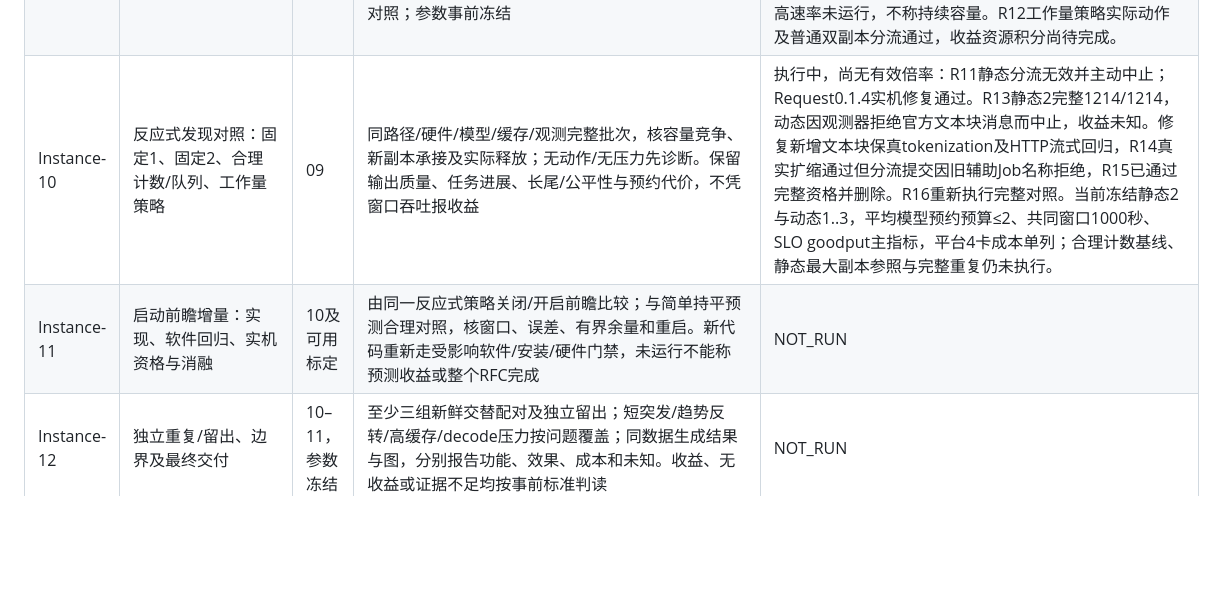
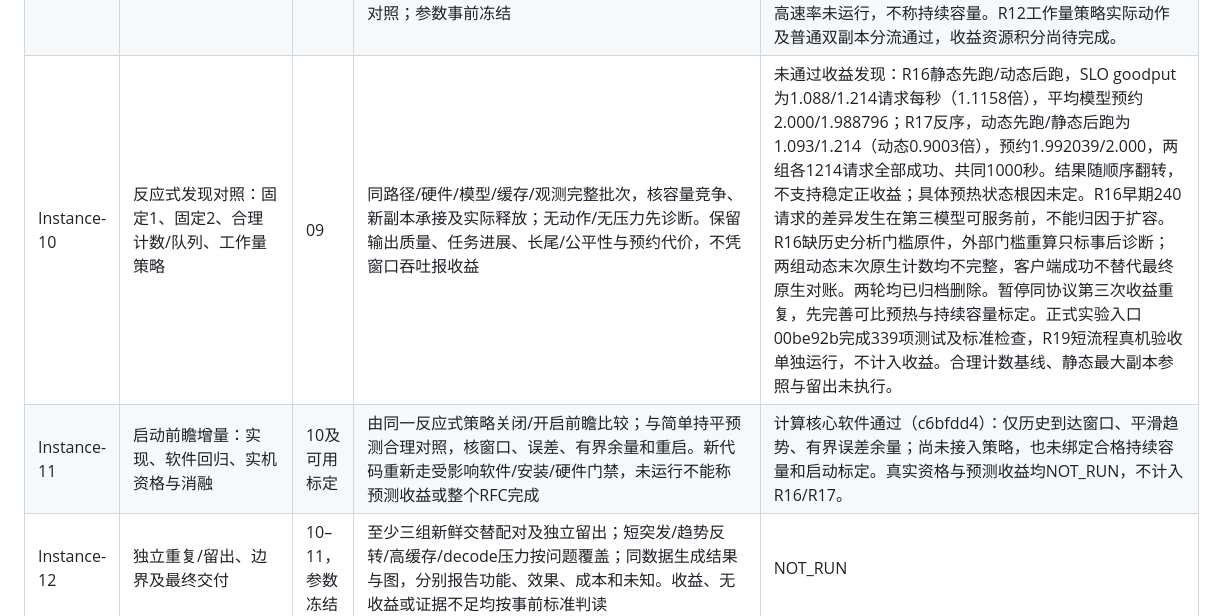
Before and after one commit to vLLM-HUST/ride, a Markdown page: docs/architecture/CONTROLLER_ROADMAP.md, the part around the change. Drawn GitHub-style; blank space fills up the shorter version.

Commit message:
Record order reversal and withhold Instance benefit claim

```diff
--- a/docs/architecture/CONTROLLER_ROADMAP.md
+++ b/docs/architecture/CONTROLLER_ROADMAP.md
@@ -56,8 +56,8 @@
 | Instance-07 | 跨仓软件回归、打包与安装入口 | 04–06 | 新逻辑先有失败用例再实现；所有受影响仓跑tools/check.py，分别记录UT/状态故障序列/契约/进程集成结果及跳过原因。实际安装包/插件/入口指向冻结源码；真实结构fixture贯通四步及故障链。跳过与远端CI状态单列 | Mac标准检查及安装契约通过；9450双Pod原生导入、实际Worker/MRO/模型来源、四包协作、路由与KV/Instance进程重启软件检查通过。早期导入等待未复现、根因未知；远端CI未核销 |
 | Instance-08 | 新组合真实Ray/NPU最小闭环 | 07及具体运行计划 | 先用保留的计数策略，标准one-click入口→真实vLLM直接请求→限流层→真实控制入口触发1→2→1；新观测先只记录，不用未标定工作量策略起模型。新副本真实承接、旧请求继续/任务输出继承、工具等待/排空/释放、独立停止恢复及适用接管范围可追溯；小模型仅资格 | PASS（有界运行组合）：R12正式模板/RIDE0.3.6/Instance0.1.11/Request0.1.4/KV0.1.4/7B；12次功能生成、3个Controller恢复、1次接管后生成，再经限流层完成双副本各32 token分流。19个Jobs终止，已采集进程无残留，工作区/4张卡/专属卷已归档删除。浏览器画面未核销；KV复制仍不支持。r6僵尸、r7观察器过渡、r10命令语法和r11静态分流负例均保留，历史详见本表5b03e0a快照。 |
 | Instance-09 | 真metrics对账、单副本容量/启动标定与只记录建议阶段 | 08 | 采集值与请求/引擎/Job日志对应，复核02字典；标定同口径C_prefill/C_sustained、提交→可转发H及开销。影子建议与计数决策差异由业务入口触发；标定后先完成少量新策略真实动作资格，才进入10的正式对照；参数事前冻结 | 部分完成：代表性7B三轮×12组合，492请求/39360输出token，36 cases原生生成计数与客户端usage一致。有效prefill容量使用同路径输入预算/客户端TTFT，保守值10875.774 token/s，区别于引擎纯prefill速率。短到达率扫描只执行1和2请求/秒：30/30与43/60满足预定SLO；较高速率未运行，不称持续容量。R12工作量策略实际动作及普通双副本分流通过，收益资源积分尚待完成。 |
-| Instance-10 | 反应式发现对照：固定1、固定2、合理计数/队列、工作量策略 | 09 | 同路径/硬件/模型/缓存/观测完整批次，核容量竞争、新副本承接及实际释放；无动作/无压力先诊断。保留输出质量、任务进展、长尾/公平性与预约代价，不凭窗口吞吐报收益 | 执行中，尚无有效倍率：R11静态分流无效并主动中止；Request0.1.4实机修复通过。R13静态2完整1214/1214，动态因观测器拒绝官方文本块消息而中止，收益未知。修复新增文本块保真tokenization及HTTP流式回归，R14真实扩缩通过但分流提交因旧辅助Job名称拒绝，R15已通过完整资格并删除。R16重新执行完整对照。当前冻结静态2与动态1..3，平均模型预约预算≤2、共同窗口1000秒、SLO goodput主指标，平台4卡成本单列；合理计数基线、静态最大副本参照与完整重复仍未执行。 |
-| Instance-11 | 启动前瞻增量：实现、软件回归、实机资格与消融 | 10及可用标定 | 由同一反应式策略关闭/开启前瞻比较；与简单持平预测合理对照，核窗口、误差、有界余量和重启。新代码重新走受影响软件/安装/硬件门禁，未运行不能称预测收益或整个RFC完成 | NOT_RUN |
+| Instance-10 | 反应式发现对照：固定1、固定2、合理计数/队列、工作量策略 | 09 | 同路径/硬件/模型/缓存/观测完整批次，核容量竞争、新副本承接及实际释放；无动作/无压力先诊断。保留输出质量、任务进展、长尾/公平性与预约代价，不凭窗口吞吐报收益 | 未通过收益发现：R16静态先跑/动态后跑，SLO goodput为1.088/1.214请求每秒（1.1158倍），平均模型预约2.000/1.988796；R17反序，动态先跑/静态后跑为1.093/1.214（动态0.9003倍），预约1.992039/2.000，两组各1214请求全部成功、共同1000秒。结果随顺序翻转，不支持稳定正收益；具体预热状态根因未定。R16早期240请求的差异发生在第三模型可服务前，不能归因于扩容。R16缺历史分析门槛原件，外部门槛重算只标事后诊断；两组动态末次原生计数均不完整，客户端成功不替代最终原生对账。两轮均已归档删除。暂停同协议第三次收益重复，先完善可比预热与持续容量标定。正式实验入口00be92b完成339项测试及标准检查，R19短流程真机验收单独运行，不计入收益。合理计数基线、静态最大副本参照与留出未执行。 |
+| Instance-11 | 启动前瞻增量：实现、软件回归、实机资格与消融 | 10及可用标定 | 由同一反应式策略关闭/开启前瞻比较；与简单持平预测合理对照，核窗口、误差、有界余量和重启。新代码重新走受影响软件/安装/硬件门禁，未运行不能称预测收益或整个RFC完成 | 计算核心软件通过（c6bfdd4）：仅历史到达窗口、平滑趋势、有界误差余量；尚未接入策略，也未绑定合格持续容量和启动标定。真实资格与预测收益均NOT_RUN，不计入R16/R17。 |
 | Instance-12 | 独立重复/留出、边界及最终交付 | 10–11，参数冻结 | 至少三组新鲜交替配对及独立留出；短突发/趋势反转/高缓存/decode压力按问题覆盖；同数据生成结果与图，分别报告功能、效果、成本和未知。收益、无收益或证据不足均按事前标准判读 | NOT_RUN |
 
 任务顺序为00→01→02→03→04→05→06→07→08→09→10→11→12。早期CPU/接口样本可用于开发，02不能在08/09真实对账前声称硬件指标资格通过。08先用计数策略验生命周期；09完成标定、影子观察和新策略少量真实动作资格；10再正式比较，避免“没标定不能起模型、没模型不能标定”的循环依赖。
```
